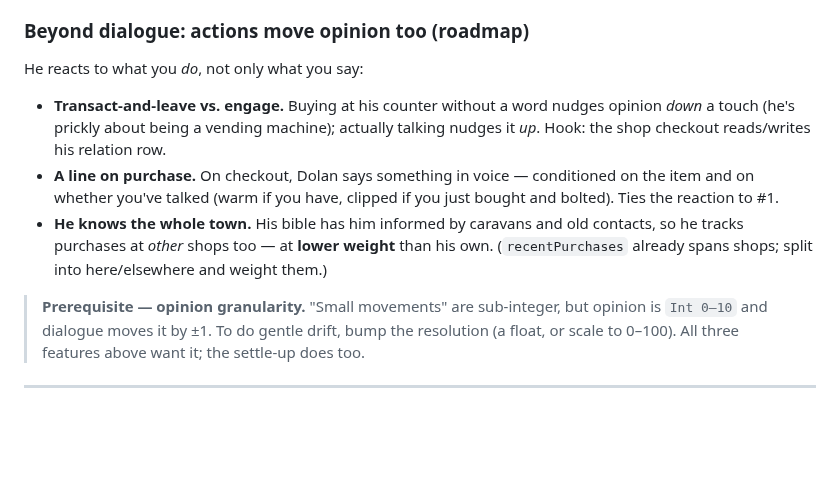
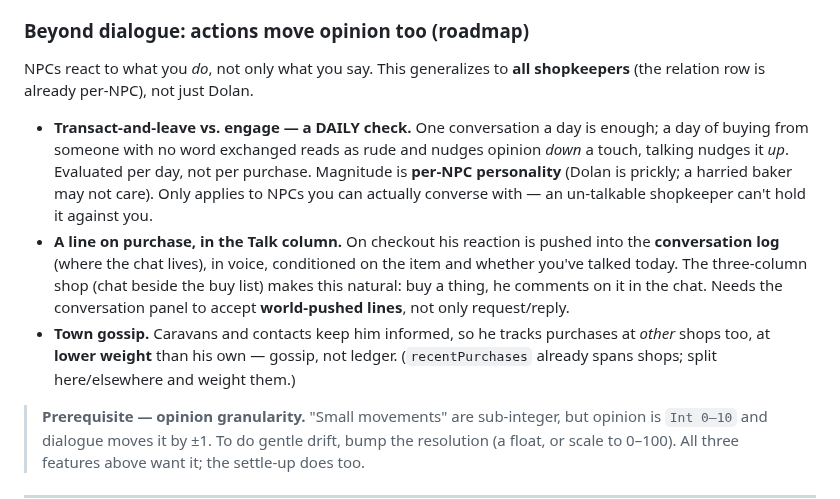
Before and after one commit to pg805/Idya, a Markdown page: docs/npc-dialogue-system.md, the part around the change. Rendered like a GitHub page; blank space fills up the shorter version.

Commit message:
npc-dialogue: refine action->opinion roadmap (all shopkeepers, daily, pushed lines)
- Transact-vs-engage generalizes to all talkable NPCs; it's a daily check (one
  convo/day), magnitude per-NPC personality, only for NPCs you can talk to.
- Purchase reaction is pushed into the Talk column conversation log (the 3-col
  shop makes "buy a thing, he comments in chat" natural); needs world-pushed
  lines, not only request/reply.
- Cross-shop = town gossip, lower weight.

Co-Authored-By: Claude Opus 4.8 <noreply@anthropic.com>

```diff
--- a/docs/npc-dialogue-system.md
+++ b/docs/npc-dialogue-system.md
@@ -354,18 +354,23 @@ positive. Ephemeral `heat` leaves a permanent mark proportional to its conduct.
 
 ### Beyond dialogue: actions move opinion too (roadmap)
 
-He reacts to what you *do*, not only what you say:
+NPCs react to what you *do*, not only what you say. This generalizes to **all
+shopkeepers** (the relation row is already per-NPC), not just Dolan.
 
-- **Transact-and-leave vs. engage.** Buying at his counter without a word nudges
-  opinion *down* a touch (he's prickly about being a vending machine); actually
-  talking nudges it *up*. Hook: the shop checkout reads/writes his relation row.
-- **A line on purchase.** On checkout, Dolan says something in voice — conditioned
-  on the item and on whether you've talked (warm if you have, clipped if you just
-  bought and bolted). Ties the reaction to #1.
-- **He knows the whole town.** His bible has him informed by caravans and old
-  contacts, so he tracks purchases at *other* shops too — at **lower weight** than
-  his own. (`recentPurchases` already spans shops; split into here/elsewhere and
-  weight them.)
+- **Transact-and-leave vs. engage — a DAILY check.** One conversation a day is
+  enough; a day of buying from someone with no word exchanged reads as rude and
+  nudges opinion *down* a touch, talking nudges it *up*. Evaluated per day, not
+  per purchase. Magnitude is **per-NPC personality** (Dolan is prickly; a harried
+  baker may not care). Only applies to NPCs you can actually converse with — an
+  un-talkable shopkeeper can't hold it against you.
+- **A line on purchase, in the Talk column.** On checkout his reaction is pushed
+  into the **conversation log** (where the chat lives), in voice, conditioned on
+  the item and whether you've talked today. The three-column shop (chat beside the
+  buy list) makes this natural: buy a thing, he comments on it in the chat. Needs
+  the conversation panel to accept **world-pushed lines**, not only request/reply.
+- **Town gossip.** Caravans and contacts keep him informed, so he tracks purchases
+  at *other* shops too, at **lower weight** than his own — gossip, not ledger.
+  (`recentPurchases` already spans shops; split here/elsewhere and weight them.)
 
 > **Prerequisite — opinion granularity.** "Small movements" are sub-integer, but
 > opinion is `Int 0–10` and dialogue moves it by ±1. To do gentle drift, bump the
```
